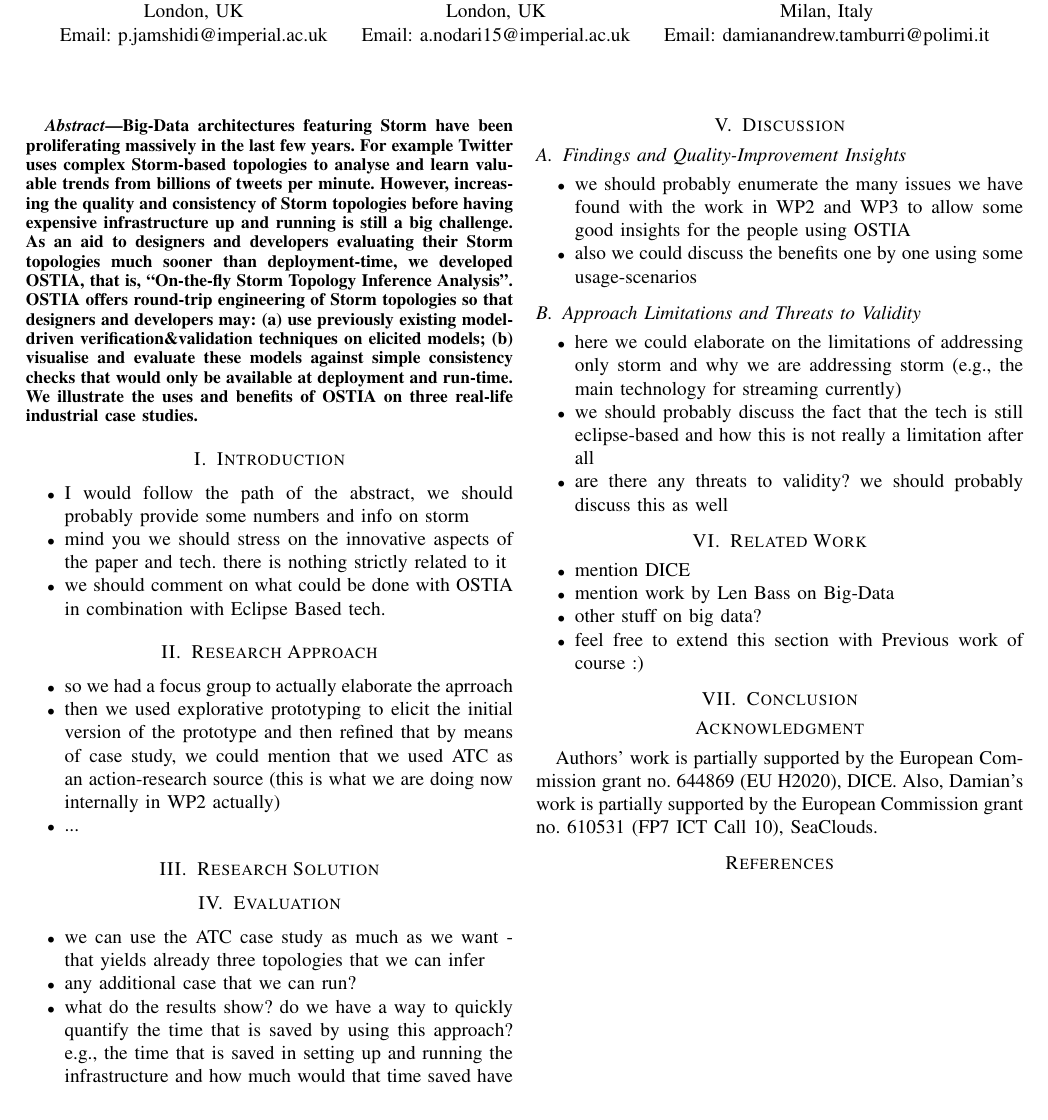
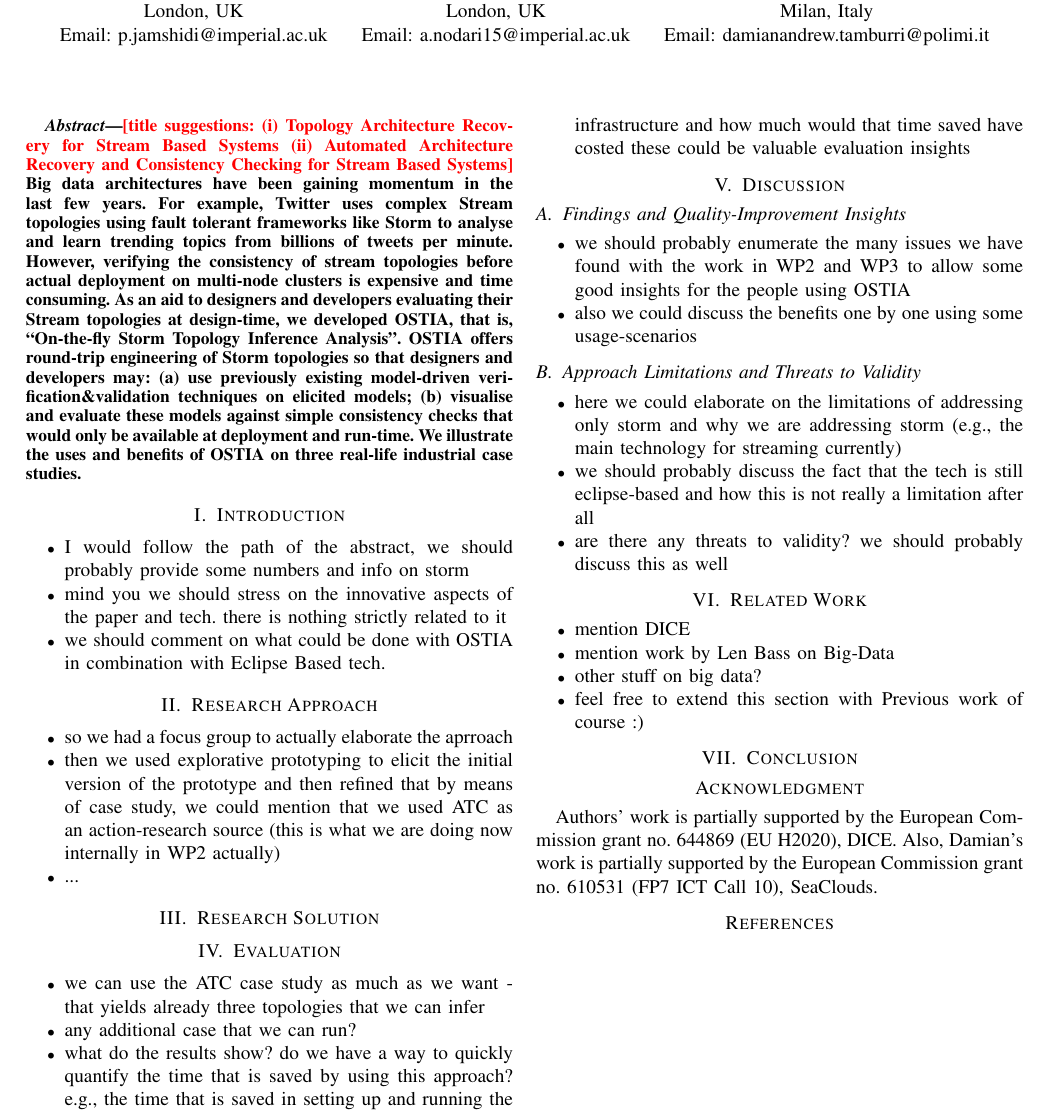
Before and after one commit to maelstromdat/OSTIA, a LaTeX paper ([QoSA] OSTIA/ostia_main.tex): part of the page, cut so that both start at the same text. Compiled offline with pdfLaTeX; a missing font is replaced by an installed copy or a similar font; a LaTeX package or settings file that is missing is left out.

Commit message:
editted the abstract

```diff
--- a/[QoSA] OSTIA/ostia_main.tex
+++ b/[QoSA] OSTIA/ostia_main.tex
@@ -435,7 +435,8 @@ Email: damianandrew.tamburri@polimi.it}}
 % in the abstract
 \begin{abstract}
 
-Big-Data architectures featuring Storm have been proliferating massively in the last few years. For example Twitter uses complex Storm-based topologies to analyse and learn valuable trends from billions of tweets per minute. However, increasing the quality and consistency of Storm topologies before having expensive infrastructure up and running is still a big challenge. As an aid to designers and developers evaluating their Storm topologies much sooner than deployment-time, we developed OSTIA, that is, ``On-the-fly Storm Topology Inference Analysis". OSTIA offers round-trip engineering of Storm topologies so that designers and developers may: (a) use previously existing model-driven verification\&validation techniques on elicited models; (b) visualise and evaluate these models against simple consistency checks that would only be available at deployment and run-time. We illustrate the uses and benefits of OSTIA on three real-life industrial case studies.
+\comment{title suggestions: (i) Topology Architecture Recovery for Stream Based Systems (ii) Automated Architecture Recovery and Consistency Checking for Stream Based Systems}
+Big data architectures have been gaining momentum in the last few years. For example, Twitter uses complex Stream topologies using fault tolerant frameworks like Storm to analyse and learn trending topics from billions of tweets per minute. However, verifying the consistency of stream topologies before actual deployment on multi-node clusters is expensive and time consuming. As an aid to designers and developers evaluating their Stream topologies at design-time, we developed OSTIA, that is, ``On-the-fly Storm Topology Inference Analysis". OSTIA offers round-trip engineering of Storm topologies so that designers and developers may: (a) use previously existing model-driven verification\&validation techniques on elicited models; (b) visualise and evaluate these models against simple consistency checks that would only be available at deployment and run-time. We illustrate the uses and benefits of OSTIA on three real-life industrial case studies.
 \end{abstract}
 
 % no keywords
```
Also changed, not shown: [QoSA] OSTIA/ostia_main.pdf.
